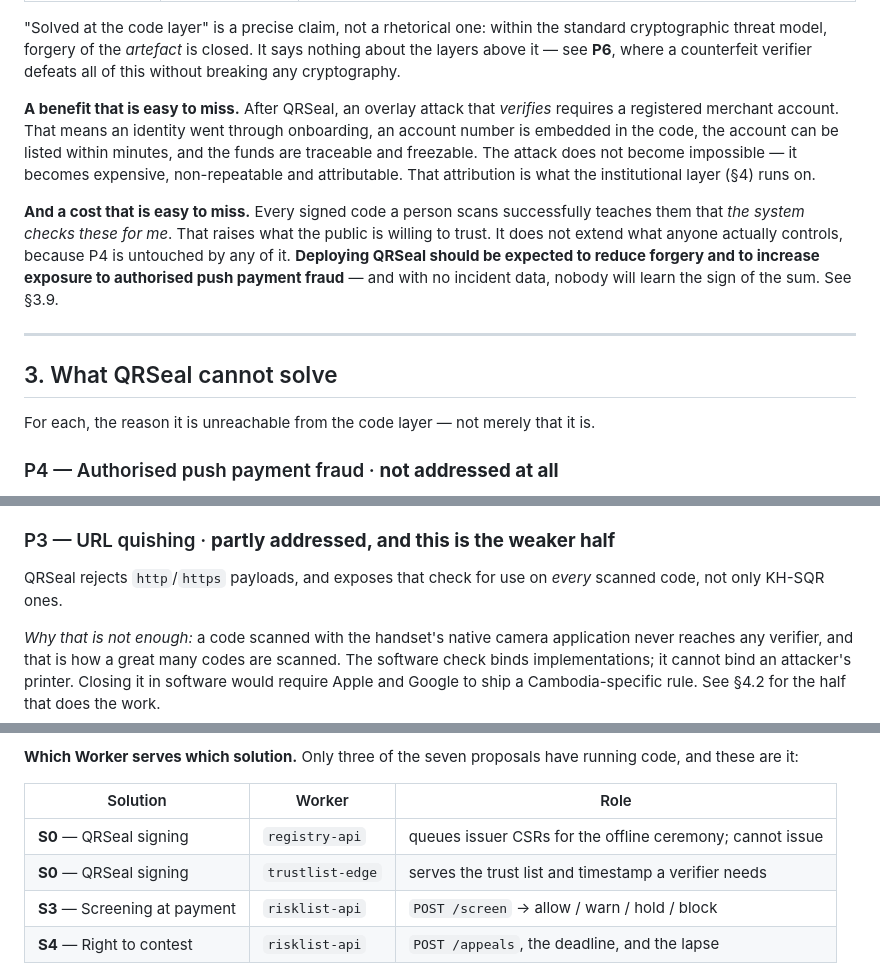
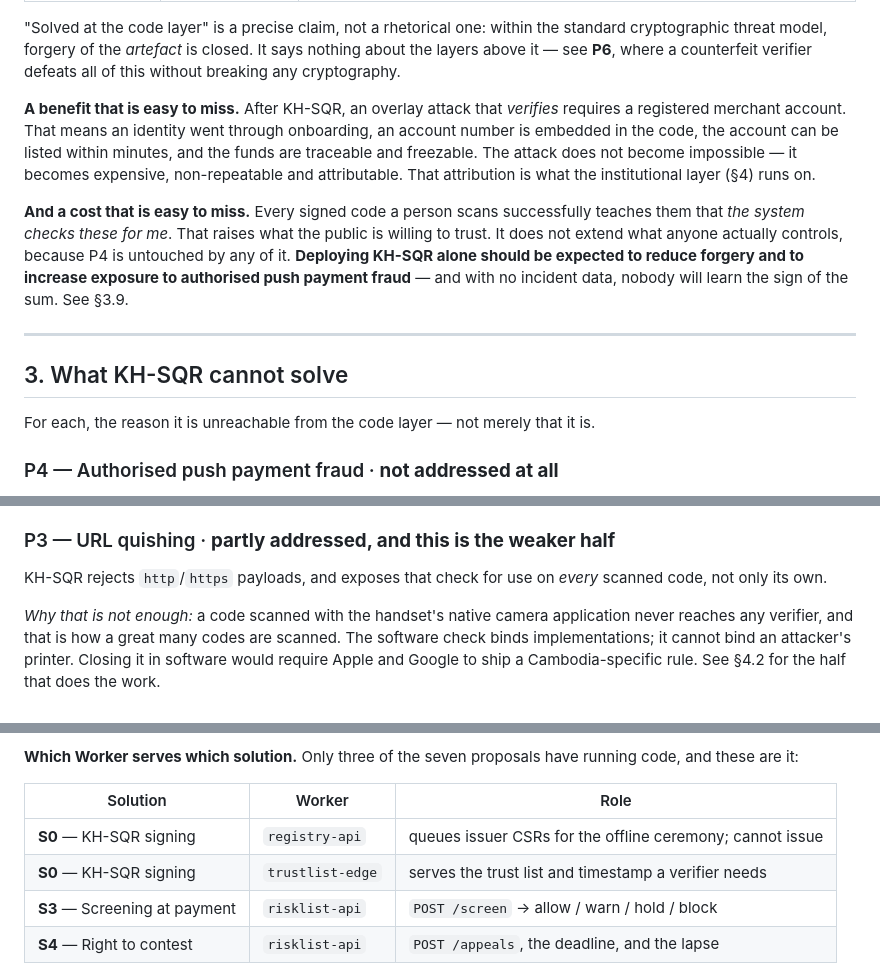
Before and after one commit to sengtha/QRSeal, a Markdown page: README.md, 3 parts joined by grey strips. Rendered like a GitHub page.

```diff
--- a/README.md
+++ b/README.md
@@ -85,7 +85,7 @@ standard cryptographic threat model, forgery of the *artefact* is closed. It say
 nothing about the layers above it — see **P6**, where a counterfeit verifier
 defeats all of this without breaking any cryptography.
 
-**A benefit that is easy to miss.** After QRSeal, an overlay attack that
+**A benefit that is easy to miss.** After KH-SQR, an overlay attack that
 *verifies* requires a registered merchant account. That means an identity went
 through onboarding, an account number is embedded in the code, the account can be
 listed within minutes, and the funds are traceable and freezable. The attack does
@@ -95,14 +95,14 @@ That attribution is what the institutional layer (§4) runs on.
 **And a cost that is easy to miss.** Every signed code a person scans
 successfully teaches them that *the system checks these for me*. That raises
 what the public is willing to trust. It does not extend what anyone actually
-controls, because P4 is untouched by any of it. **Deploying QRSeal should be
+controls, because P4 is untouched by any of it. **Deploying KH-SQR alone should be
 expected to reduce forgery and to increase exposure to authorised push payment
 fraud** — and with no incident data, nobody will learn the sign of the sum. See
 §3.9.
 
 ---
 
-## 3. What QRSeal cannot solve
+## 3. What KH-SQR cannot solve
 
 For each, the reason it is unreachable from the code layer — not merely that it
 is.
@@ -178,8 +178,8 @@ onboarding.
 
 ### P3 — URL quishing · **partly addressed, and this is the weaker half**
 
-QRSeal rejects `http`/`https` payloads, and exposes that check for use on *every*
-scanned code, not only KH-SQR ones.
+KH-SQR rejects `http`/`https` payloads, and exposes that check for use on *every*
+scanned code, not only its own.
 
 *Why that is not enough:* a code scanned with the handset's native camera
 application never reaches any verifier, and that is how a great many codes are
@@ -779,8 +779,8 @@ running code, and these are it:
 
 | Solution | Worker | Role |
 |---|---|---|
-| **S0** — QRSeal signing | `registry-api` | queues issuer CSRs for the offline ceremony; cannot issue |
-| **S0** — QRSeal signing | `trustlist-edge` | serves the trust list and timestamp a verifier needs |
+| **S0** — KH-SQR signing | `registry-api` | queues issuer CSRs for the offline ceremony; cannot issue |
+| **S0** — KH-SQR signing | `trustlist-edge` | serves the trust list and timestamp a verifier needs |
 | **S3** — Screening at payment | `risklist-api` | `POST /screen` → allow / warn / hold / block |
 | **S4** — Right to contest | `risklist-api` | `POST /appeals`, the deadline, and the lapse |
 
```
Also changed, not shown: other parts of README.md (+7 -7 lines), docs/USE-CASES.md (+1 -1 lines).
